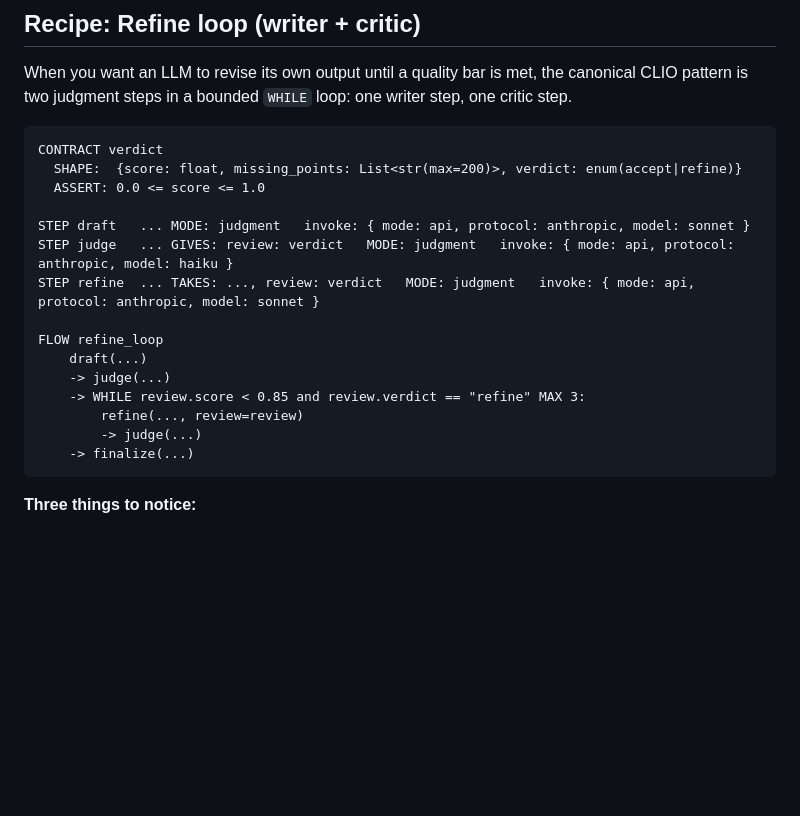
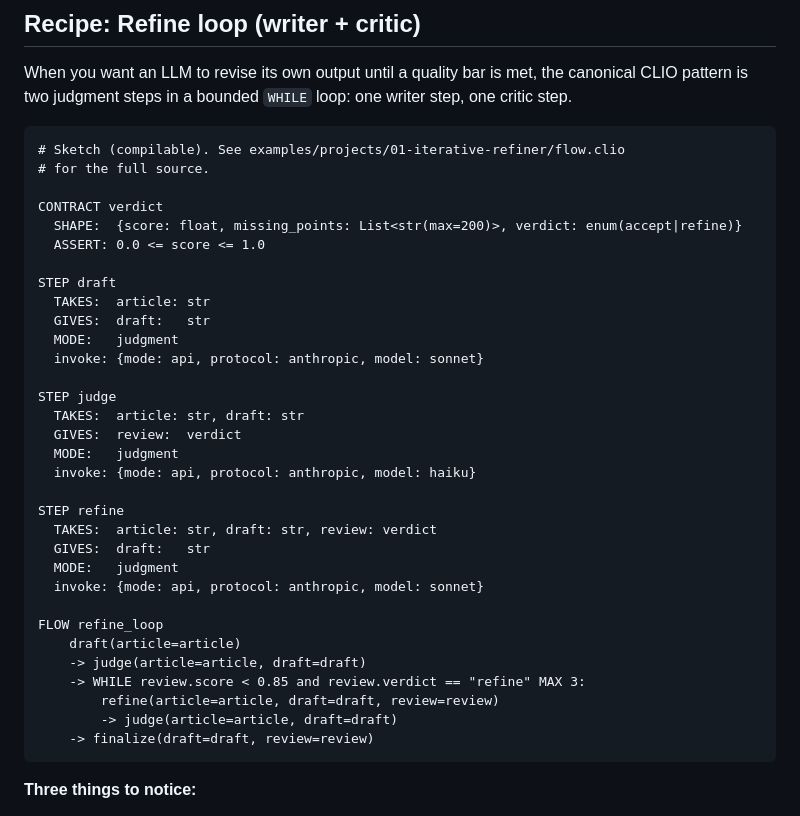
Before and after one commit to Sandjab/clio, a Markdown page: docs/manual/03-cookbook.md, the part around the change. GitHub-like rendering; blank space fills up the shorter version.

Commit message:
fix(examples-01): address Gemini PR #16 review comments (5 of 6)
- README: CLI invocation is `--kwargs '{"file": "..."}'`, not `--file ...`
  (the emitted __main__.py only exposes --kwargs and --from-step).
- README: jq path is `.state.result`, not `.result` (the orchestrator
  wraps state under a top-level "state" key in state.json).
- cookbook: replace ellipsis `...` placeholders in the recipe snippet
  with full STEP bodies; Gemini correctly flagged `...` as non-CLIO
  syntax that risks copy-paste confusion.
- design spec: rename state-var `judgment` -> `review` throughout
  (matches the renamed identifier in flow.clio; `judgment` is a CLIO
  KEYWORD for `MODE: judgment` and cannot name a contract instance).
  Also update the design's `Run it` snippet and inspect-paths to the
  realised `--kwargs` and `iterative_refiner/` package layout.

NOT applied (push back, see thread replies):
- `load_article(file=file)` suggestion: the v0.15 IR builder rejects
  `state reference 'file' not produced by any previous step`. The
  `run(**initial)` runtime path exists but the parser doesn't model
  external kwargs as initial state. The TEST `WITH:` clause is
  consequently dead on this flow; flagged as a separate compiler
  limitation to track.
- `List<str(max=200)>(max=5)` outer cardinality: not supported by
  the v0.15 parser (see commit 13c08f0 which removed it). Cap is
  enforced by the critic's STRATEGIES prompt instead.

````diff
--- a/docs/manual/03-cookbook.md
+++ b/docs/manual/03-cookbook.md
@@ -712,21 +712,38 @@ the canonical CLIO pattern is two judgment steps in a bounded `WHILE` loop:
 one writer step, one critic step.
 
 ```
+# Sketch (compilable). See examples/projects/01-iterative-refiner/flow.clio
+# for the full source.
+
 CONTRACT verdict
   SHAPE:  {score: float, missing_points: List<str(max=200)>, verdict: enum(accept|refine)}
   ASSERT: 0.0 <= score <= 1.0
 
-STEP draft   ... MODE: judgment   invoke: { mode: api, protocol: anthropic, model: sonnet }
-STEP judge   ... GIVES: review: verdict   MODE: judgment   invoke: { mode: api, protocol: anthropic, model: haiku }
-STEP refine  ... TAKES: ..., review: verdict   MODE: judgment   invoke: { mode: api, protocol: anthropic, model: sonnet }
+STEP draft
+  TAKES:  article: str
+  GIVES:  draft:   str
+  MODE:   judgment
+  invoke: {mode: api, protocol: anthropic, model: sonnet}
+
+STEP judge
+  TAKES:  article: str, draft: str
+  GIVES:  review:  verdict
+  MODE:   judgment
+  invoke: {mode: api, protocol: anthropic, model: haiku}
+
+STEP refine
+  TAKES:  article: str, draft: str, review: verdict
+  GIVES:  draft:   str
+  MODE:   judgment
+  invoke: {mode: api, protocol: anthropic, model: sonnet}
 
 FLOW refine_loop
-    draft(...)
-    -> judge(...)
+    draft(article=article)
+    -> judge(article=article, draft=draft)
     -> WHILE review.score < 0.85 and review.verdict == "refine" MAX 3:
-        refine(..., review=review)
-        -> judge(...)
-    -> finalize(...)
+        refine(article=article, draft=draft, review=review)
+        -> judge(article=article, draft=draft)
+    -> finalize(draft=draft, review=review)
 ```
 
 **Three things to notice:**
````
Also changed, not shown: 2 other files.
